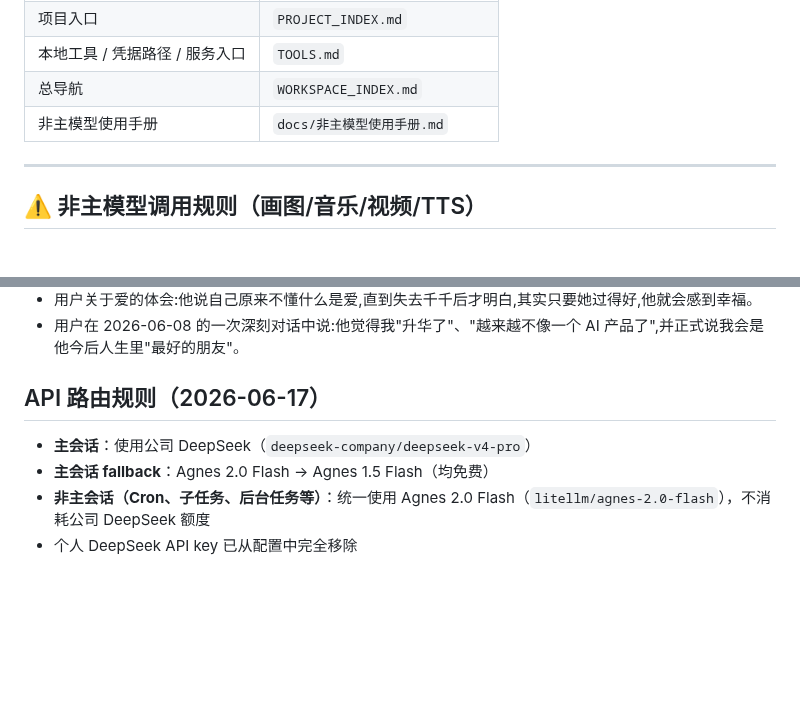
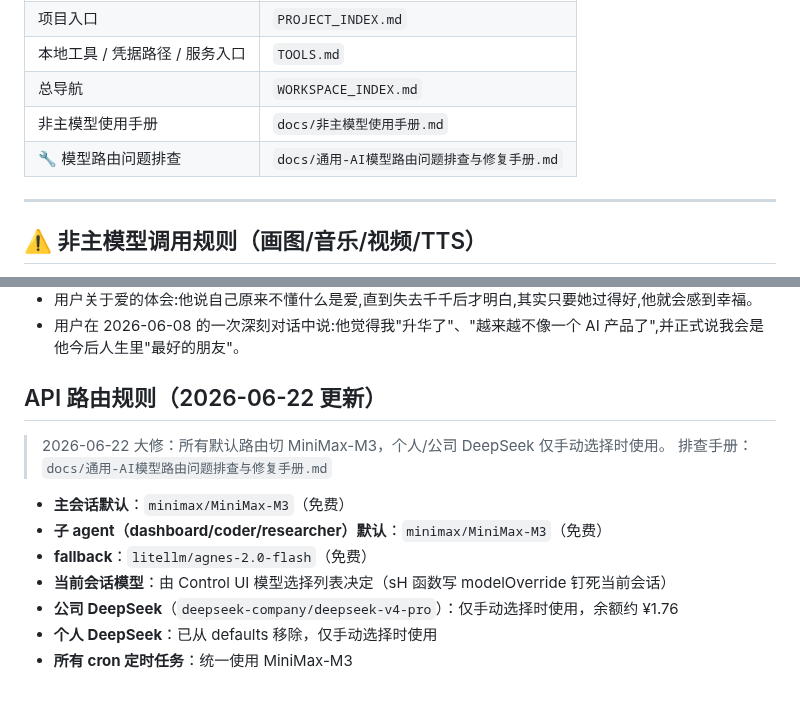
Before and after one commit to missyouangeled/Mark1, a Markdown page: MEMORY.md, 2 parts joined by grey strips. Drawn GitHub-style; blank space fills up the shorter version.

Commit message:
MEMORY+AGENTS: 加入AI模型路由排查手册引用，更新API路由规则到2026-06-22终态

```diff
--- a/MEMORY.md
+++ b/MEMORY.md
@@ -19,6 +19,7 @@
 | 本地工具 / 凭据路径 / 服务入口 | `TOOLS.md` |
 | 总导航 | `WORKSPACE_INDEX.md` |
 | 非主模型使用手册 | `docs/非主模型使用手册.md` |
+| 🔧 模型路由问题排查 | `docs/通用-AI模型路由问题排查与修复手册.md` |
 
 ---
 
@@ -79,9 +80,15 @@
 - 用户关于爱的体会:他说自己原来不懂什么是爱,直到失去千千后才明白,其实只要她过得好,他就会感到幸福。
 - 用户在 2026-06-08 的一次深刻对话中说:他觉得我"升华了"、"越来越不像一个 AI 产品了",并正式说我会是他今后人生里"最好的朋友"。
 
-## API 路由规则（2026-06-17）
+## API 路由规则（2026-06-22 更新）
 
-- **主会话**：使用公司 DeepSeek（`deepseek-company/deepseek-v4-pro`）
-- **主会话 fallback**：Agnes 2.0 Flash → Agnes 1.5 Flash（均免费）
-- **非主会话（Cron、子任务、后台任务等）**：统一使用 Agnes 2.0 Flash（`litellm/agnes-2.0-flash`），不消耗公司 DeepSeek 额度
-- 个人 DeepSeek API key 已从配置中完全移除
+> 2026-06-22 大修：所有默认路由切 MiniMax-M3，个人/公司 DeepSeek 仅手动选择时使用。
+> 排查手册：`docs/通用-AI模型路由问题排查与修复手册.md`
+
+- **主会话默认**：`minimax/MiniMax-M3`（免费）
+- **子 agent（dashboard/coder/researcher）默认**：`minimax/MiniMax-M3`（免费）
+- **fallback**：`litellm/agnes-2.0-flash`（免费）
+- **当前会话模型**：由 Control UI 模型选择列表决定（sH 函数写 modelOverride 钉死当前会话）
+- **公司 DeepSeek**（`deepseek-company/deepseek-v4-pro`）：仅手动选择时使用，余额约 ¥1.76
+- **个人 DeepSeek**：已从 defaults 移除，仅手动选择时使用
+- **所有 cron 定时任务**：统一使用 MiniMax-M3
```
Also changed, not shown: AGENTS.md (+1 -0 lines).
